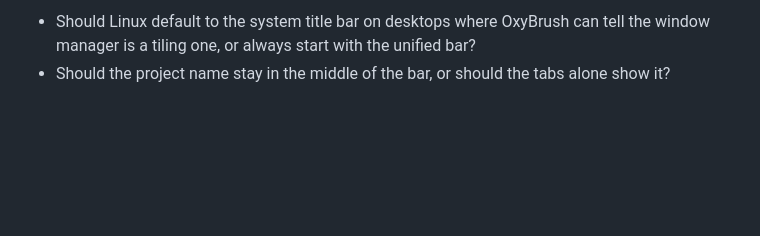
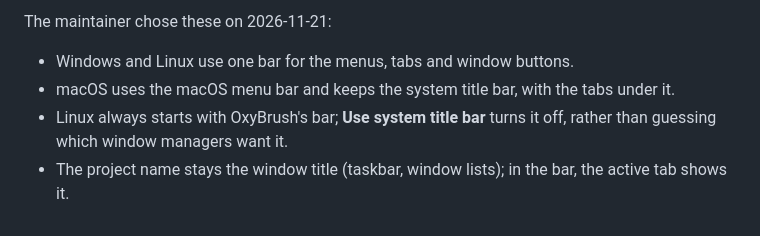
Before and after one commit to crisprintsstuff/OxyBrush, a Markdown page: docs/rfcs/0028-unified-title-bar.md, the part around one of its changes. GitHub-like rendering; blank space fills up the shorter version.

```diff
--- a/docs/rfcs/0028-unified-title-bar.md
+++ b/docs/rfcs/0028-unified-title-bar.md
@@ -141,6 +149,10 @@ The window library (winit 0.30) has what's needed:
 
-- Should Linux default to the system title bar on desktops where
-  OxyBrush can tell the window manager is a tiling one, or always start
-  with the unified bar?
-- Should the project name stay in the middle of the bar, or should the
-  tabs alone show it?
+The maintainer chose these on 2026-11-21:
+
+- Windows and Linux use one bar for the menus, tabs and window buttons.
+- macOS uses the macOS menu bar and keeps the system title bar, with the
+  tabs under it.
+- Linux always starts with OxyBrush's bar; **Use system title bar** turns
+  it off, rather than guessing which window managers want it.
+- The project name stays the window title (taskbar, window lists); in the
+  bar, the active tab shows it.
```
Also changed, not shown: other parts of docs/rfcs/0028-unified-title-bar.md (+88 -80 lines), CHANGELOG.md (+1 -0 lines), docs/ROADMAP.md (+1 -1 lines), docs/images/unified-title-bar-mockup.png (deleted), docs/images/unified-title-bar.png (added), 6 other files.
